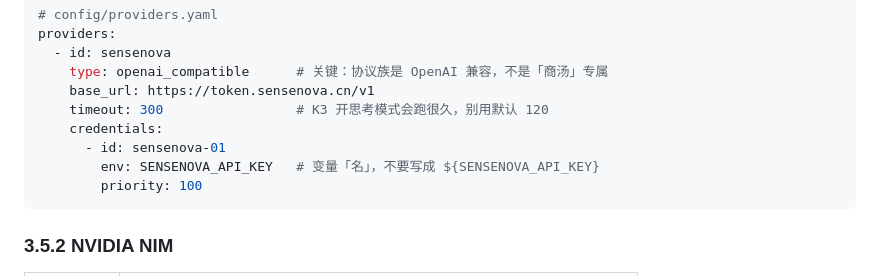
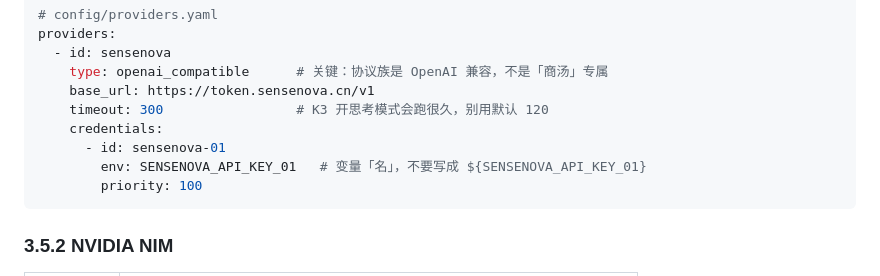
Before and after one commit to K2951314/zk-ai, a Markdown page: README.md, the part around the change. Drawn GitHub-style.

````diff
--- a/README.md
+++ b/README.md
@@ -396,7 +396,7 @@ providers:
     timeout: 300                 # K3 开思考模式会跑很久，别用默认 120
     credentials:
       - id: sensenova-01
-        env: SENSENOVA_API_KEY   # 变量「名」，不要写成 ${SENSENOVA_API_KEY}
+        env: SENSENOVA_API_KEY_01   # 变量「名」，不要写成 ${SENSENOVA_API_KEY_01}
         priority: 100
 ```
 
````
Also changed, not shown: AGENTS.md (+4 -2 lines), 使用手册.md (+8 -8 lines).
